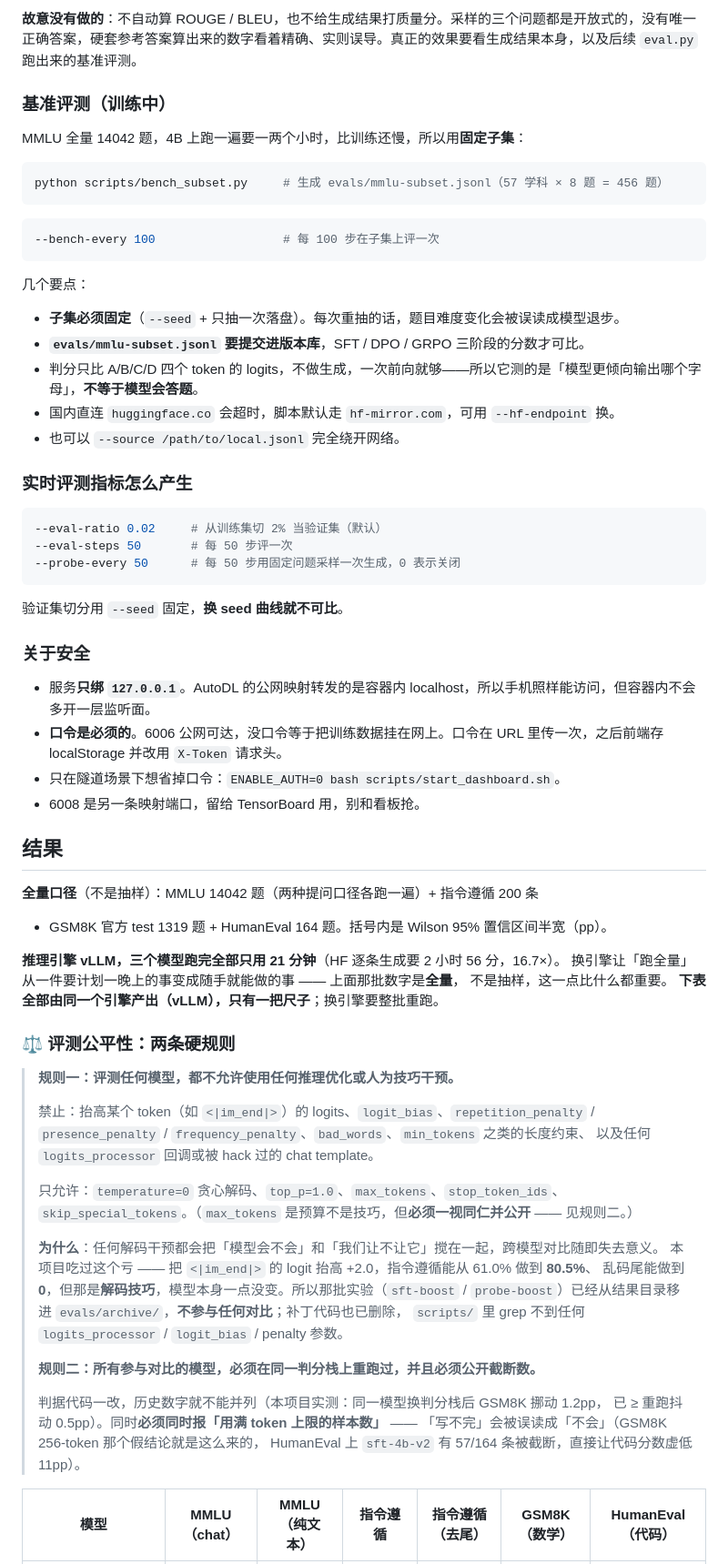
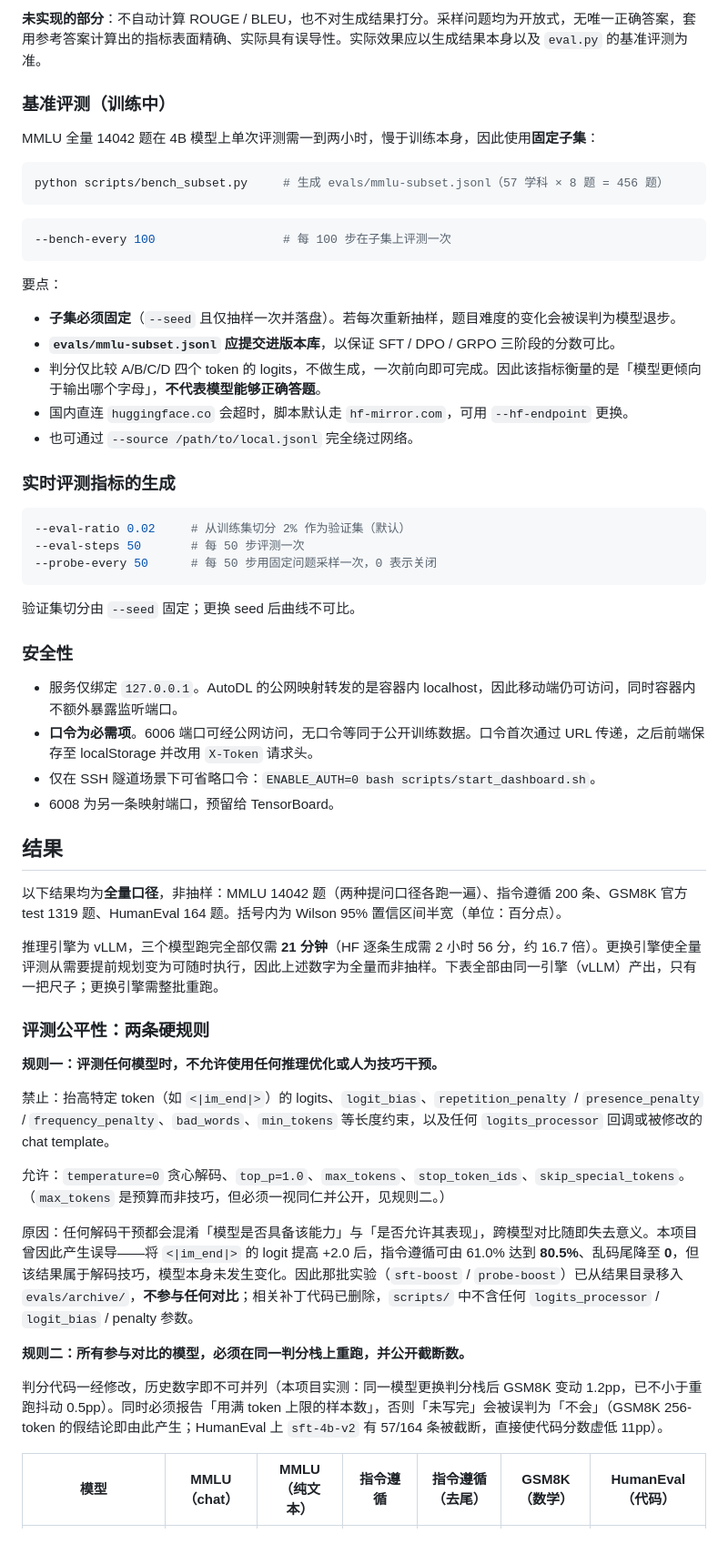
Before and after one commit to david-dev666/tiny-post-train, a Markdown page: README.md, the part around one of its changes. Shown at 91% size. GitHub-like rendering; blank space fills up the shorter version.

````diff
--- a/README.md
+++ b/README.md
@@ -127,77 +123,62 @@ ssh -N -L 6006:localhost:6006 autodl
 
-**故意没有做的**：不自动算 ROUGE / BLEU，也不给生成结果打质量分。采样的三个问题都是开放式的，没有唯一正确答案，硬套参考答案算出来的数字看着精确、实则误导。真正的效果要看生成结果本身，以及后续 `eval.py` 跑出来的基准评测。
+**未实现的部分**：不自动计算 ROUGE / BLEU，也不对生成结果打分。采样问题均为开放式，无唯一正确答案，套用参考答案计算出的指标表面精确、实际具有误导性。实际效果应以生成结果本身以及 `eval.py` 的基准评测为准。
 
 ### 基准评测（训练中）
 
-MMLU 全量 14042 题，4B 上跑一遍要一两个小时，比训练还慢，所以用**固定子集**：
+MMLU 全量 14042 题在 4B 模型上单次评测需一到两小时，慢于训练本身，因此使用**固定子集**：
 
 ```bash
 python scripts/bench_subset.py     # 生成 evals/mmlu-subset.jsonl（57 学科 × 8 题 = 456 题）
 ```
 
 ```bash
---bench-every 100                  # 每 100 步在子集上评一次
+--bench-every 100                  # 每 100 步在子集上评测一次
 ```
 
-几个要点：
+要点：
 
-- **子集必须固定**（`--seed` + 只抽一次落盘）。每次重抽的话，题目难度变化会被误读成模型退步。
-- **`evals/mmlu-subset.jsonl` 要提交进版本库**，SFT / DPO / GRPO 三阶段的分数才可比。
-- 判分只比 A/B/C/D 四个 token 的 logits，不做生成，一次前向就够——所以它测的是「模型更倾向输出哪个字母」，**不等于模型会答题**。
-- 国内直连 `huggingface.co` 会超时，脚本默认走 `hf-mirror.com`，可用 `--hf-endpoint` 换。
-- 也可以 `--source /path/to/local.jsonl` 完全绕开网络。
+- **子集必须固定**（`--seed` 且仅抽样一次并落盘）。若每次重新抽样，题目难度的变化会被误判为模型退步。
+- **`evals/mmlu-subset.jsonl` 应提交进版本库**，以保证 SFT / DPO / GRPO 三阶段的分数可比。
+- 判分仅比较 A/B/C/D 四个 token 的 logits，不做生成，一次前向即可完成。因此该指标衡量的是「模型更倾向于输出哪个字母」，**不代表模型能够正确答题**。
+- 国内直连 `huggingface.co` 会超时，脚本默认走 `hf-mirror.com`，可用 `--hf-endpoint` 更换。
+- 也可通过 `--source /path/to/local.jsonl` 完全绕过网络。
 
-### 实时评测指标怎么产生
+### 实时评测指标的生成
 
 ```bash
---eval-ratio 0.02     # 从训练集切 2% 当验证集（默认）
---eval-steps 50       # 每 50 步评一次
---probe-every 50      # 每 50 步用固定问题采样一次生成，0 表示关闭
+--eval-ratio 0.02     # 从训练集切分 2% 作为验证集（默认）
+--eval-steps 50       # 每 50 步评测一次
+--probe-every 50      # 每 50 步用固定问题采样一次，0 表示关闭
 ```
 
-验证集切分用 `--seed` 固定，**换 seed 曲线就不可比**。
+验证集切分由 `--seed` 固定；更换 seed 后曲线不可比。
 
-### 关于安全
+### 安全性
 
-- 服务**只绑 `127.0.0.1`**。AutoDL 的公网映射转发的是容器内 localhost，所以手机照样能访问，但容器内不会多开一层监听面。
-- **口令是必须的**。6006 公网可达，没口令等于把训练数据挂在网上。口令在 URL 里传一次，之后前端存 localStorage 并改用 `X-Token` 请求头。
-- 只在隧道场景下想省掉口令：`ENABLE_AUTH=0 bash scripts/start_dashboard.sh`。
-- 6008 是另一条映射端口，留给 TensorBoard 用，别和看板抢。
+- 服务仅绑定 `127.0.0.1`。AutoDL 的公网映射转发的是容器内 localhost，因此移动端仍可访问，同时容器内不额外暴露监听端口。
+- **口令为必需项**。6006 端口可经公网访问，无口令等同于公开训练数据。口令首次通过 URL 传递，之后前端保存至 localStorage 并改用 `X-Token` 请求头。
+- 仅在 SSH 隧道场景下可省略口令：`ENABLE_AUTH=0 bash scripts/start_dashboard.sh`。
+- 6008 为另一条映射端口，预留给 TensorBoard。
 
 ## 结果
 
-**全量口径**（不是抽样）：MMLU 14042 题（两种提问口径各跑一遍）+ 指令遵循 200 条
-+ GSM8K 官方 test 1319 题 + HumanEval 164 题。括号内是 Wilson 95% 置信区间半宽（pp）。
+以下结果均为**全量口径**，非抽样：MMLU 14042 题（两种提问口径各跑一遍）、指令遵循 200 条、GSM8K 官方 test 1319 题、HumanEval 164 题。括号内为 Wilson 95% 置信区间半宽（单位：百分点）。
 
-**推理引擎 vLLM，三个模型跑完全部只用 21 分钟**（HF 逐条生成要 2 小时 56 分，16.7×）。
-换引擎让「跑全量」从一件要计划一晚上的事变成随手就能做的事 —— 上面那批数字是**全量**，
-不是抽样，这一点比什么都重要。
-**下表全部由同一个引擎产出（vLLM），只有一把尺子**；换引擎要整批重跑。
+推理引擎为 vLLM，三个模型跑完全部仅需 **21 分钟**（HF 逐条生成需 2 小时 56 分，约 16.7 倍）。更换引擎使全量评测从需要提前规划变为可随时执行，因此上述数字为全量而非抽样。下表全部由同一引擎（vLLM）产出，只有一把尺子；更换引擎需整批重跑。
 
-### ⚖️ 评测公平性：两条硬规则
+### 评测公平性：两条硬规则
 
-> **规则一：评测任何模型，都不允许使用任何推理优化或人为技巧干预。**
->
-> 禁止：抬高某个 token（如 `<|im_end|>`）的 logits、`logit_bias`、`repetition_penalty` /
-> `presence_penalty` / `frequency_penalty`、`bad_words`、`min_tokens` 之类的长度约束、
-> 以及任何 `logits_processor` 回调或被 hack 过的 chat template。
->
-> 只允许：`temperature=0` 贪心解码、`top_p=1.0`、`max_tokens`、`stop_token_ids`、
-> `skip_special_tokens`。（`max_tokens` 是预算不是技巧，但**必须一视同仁并公开** ——
-> 见规则二。）
->
-> **为什么**：任何解码干预都会把「模型会不会」和「我们让不让它」搅在一起，跨模型对比随即失去意义。
-> 本项目吃过这个亏 —— 把 `<|im_end|>` 的 logit 抬高 +2.0，指令遵循能从 61.0% 做到 **80.5%**、
-> 乱码尾能做到 **0**，但那是**解码技巧**，模型本身一点没变。所以那批实验（`sft-boost` /
-> `probe-boost`）已经从结果目录移进 `evals/archive/`，**不参与任何对比**；补丁代码也已删除，
-> `scripts/` 里 grep 不到任何 `logits_processor` / `logit_bias` / penalty 参数。
->
-> **规则二：所有参与对比的模型，必须在同一判分栈上重跑过，并且必须公开截断数。**
->
-> 判据代码一改，历史数字就不能并列（本项目实测：同一模型换判分栈后 GSM8K 挪动 1.2pp，
-> 已 ≥ 重跑抖动 0.5pp）。同时**必须同时报「用满 token 上限的样本数」** ——
-> 「写不完」会被误读成「不会」（GSM8K 256-token 那个假结论就是这么来的，
-> HumanEval 上 `sft-4b-v2` 有 57/164 条被截断，直接让代码分数虚低 11pp）。
+**规则一：评测任何模型时，不允许使用任何推理优化或人为技巧干预。**
+
+禁止：抬高特定 token（如 `<|im_end|>`）的 logits、`logit_bias`、`repetition_penalty` / `presence_penalty` / `frequency_penalty`、`bad_words`、`min_tokens` 等长度约束，以及任何 `logits_processor` 回调或被修改的 chat template。
+
+允许：`temperature=0` 贪心解码、`top_p=1.0`、`max_tokens`、`stop_token_ids`、`skip_special_tokens`。（`max_tokens` 是预算而非技巧，但必须一视同仁并公开，见规则二。）
+
+原因：任何解码干预都会混淆「模型是否具备该能力」与「是否允许其表现」，跨模型对比随即失去意义。本项目曾因此产生误导——将 `<|im_end|>` 的 logit 提高 +2.0 后，指令遵循可由 61.0% 达到 **80.5%**、乱码尾降至 **0**，但该结果属于解码技巧，模型本身未发生变化。因此那批实验（`sft-boost` / `probe-boost`）已从结果目录移入 `evals/archive/`，**不参与任何对比**；相关补丁代码已删除，`scripts/` 中不含任何 `logits_processor` / `logit_bias` / penalty 参数。
+
+**规则二：所有参与对比的模型，必须在同一判分栈上重跑，并公开截断数。**
+
+判分代码一经修改，历史数字即不可并列（本项目实测：同一模型更换判分栈后 GSM8K 变动 1.2pp，已不小于重跑抖动 0.5pp）。同时必须报告「用满 token 上限的样本数」，否则「未写完」会被误判为「不会」（GSM8K 256-token 的假结论即由此产生；HumanEval 上 `sft-4b-v2` 有 57/164 条被截断，直接使代码分数虚低 11pp）。
 
 | 模型 | MMLU（chat） | MMLU（纯文本） | 指令遵循 | 指令遵循（去尾） | GSM8K（数学） | HumanEval（代码） |
 | --- | --- | --- | --- | --- | --- | --- |
````
Also changed, not shown: other parts of README.md (+86 -149 lines).
